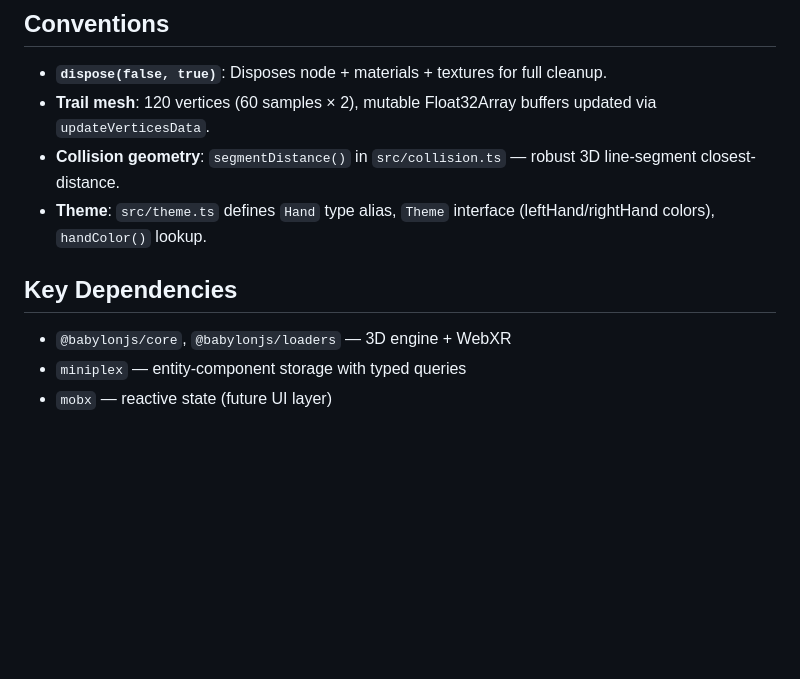
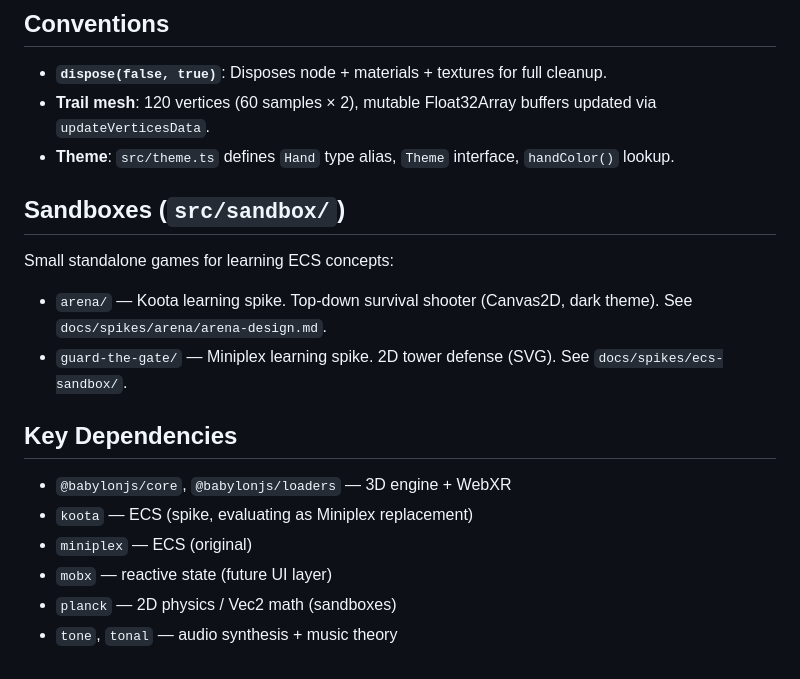
Before and after one commit to jigargosar/void-saber, a Markdown page: CLAUDE.md, the part around one of its changes. GitHub-like rendering; blank space fills up the shorter version.

```diff
--- a/CLAUDE.md
+++ b/CLAUDE.md
@@ -69,11 +96,20 @@ Systems run in order inside `scene.onBeforeRenderObservable`:
 
 - **`dispose(false, true)`**: Disposes node + materials + textures for full cleanup.
 - **Trail mesh**: 120 vertices (60 samples × 2), mutable Float32Array buffers updated via `updateVerticesData`.
-- **Collision geometry**: `segmentDistance()` in `src/collision.ts` — robust 3D line-segment closest-distance.
-- **Theme**: `src/theme.ts` defines `Hand` type alias, `Theme` interface (leftHand/rightHand colors), `handColor()` lookup.
+- **Theme**: `src/theme.ts` defines `Hand` type alias, `Theme` interface, `handColor()` lookup.
+
+## Sandboxes (`src/sandbox/`)
+
+Small standalone games for learning ECS concepts:
+
+- `arena/` — Koota learning spike. Top-down survival shooter (Canvas2D, dark theme). See `docs/spikes/arena/arena-design.md`.
+- `guard-the-gate/` — Miniplex learning spike. 2D tower defense (SVG). See `docs/spikes/ecs-sandbox/`.
 
 ## Key Dependencies
 
 - `@babylonjs/core`, `@babylonjs/loaders` — 3D engine + WebXR
-- `miniplex` — entity-component storage with typed queries
+- `koota` — ECS (spike, evaluating as Miniplex replacement)
+- `miniplex` — ECS (original)
 - `mobx` — reactive state (future UI layer)
+- `planck` — 2D physics / Vec2 math (sandboxes)
+- `tone`, `tonal` — audio synthesis + music theory
```
Also changed, not shown: other parts of CLAUDE.md (+40 -13 lines).
